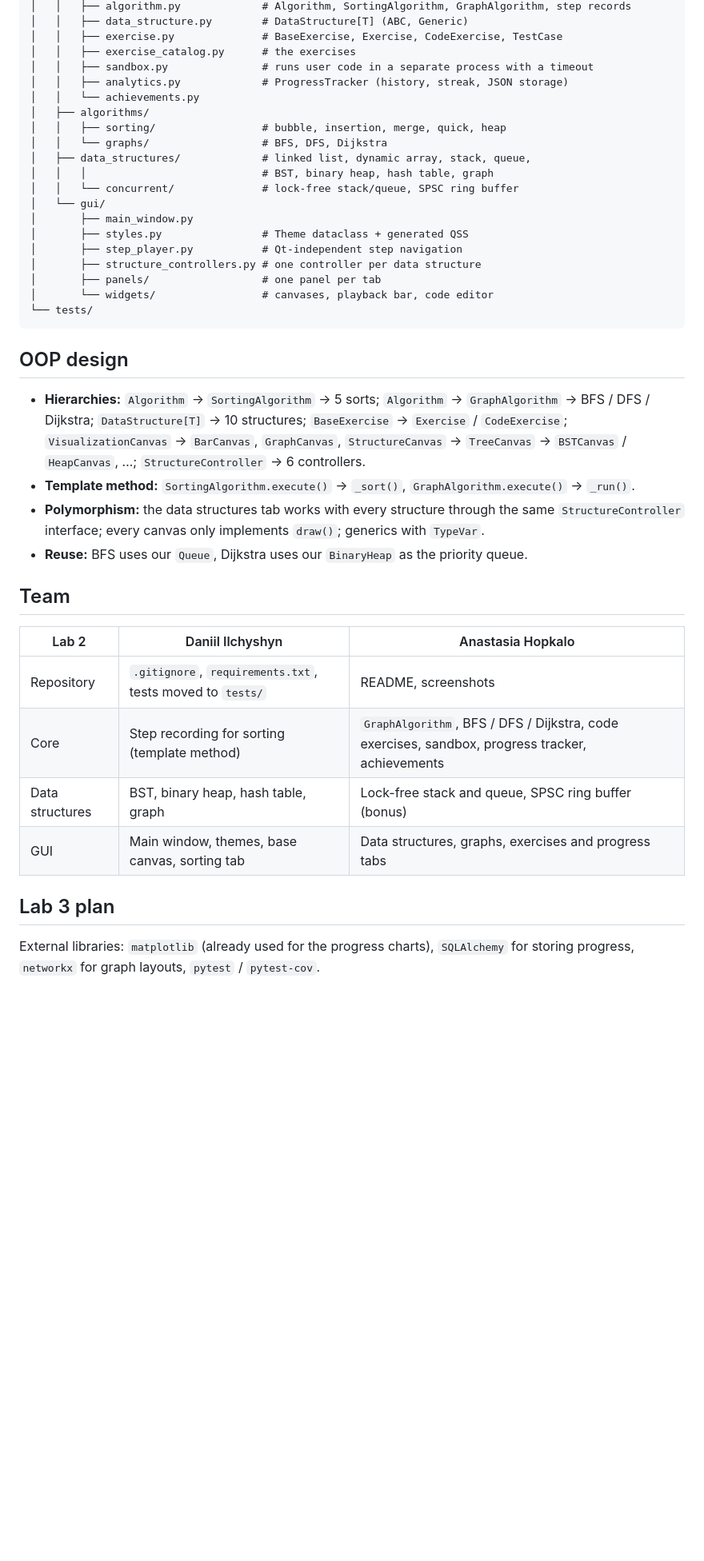
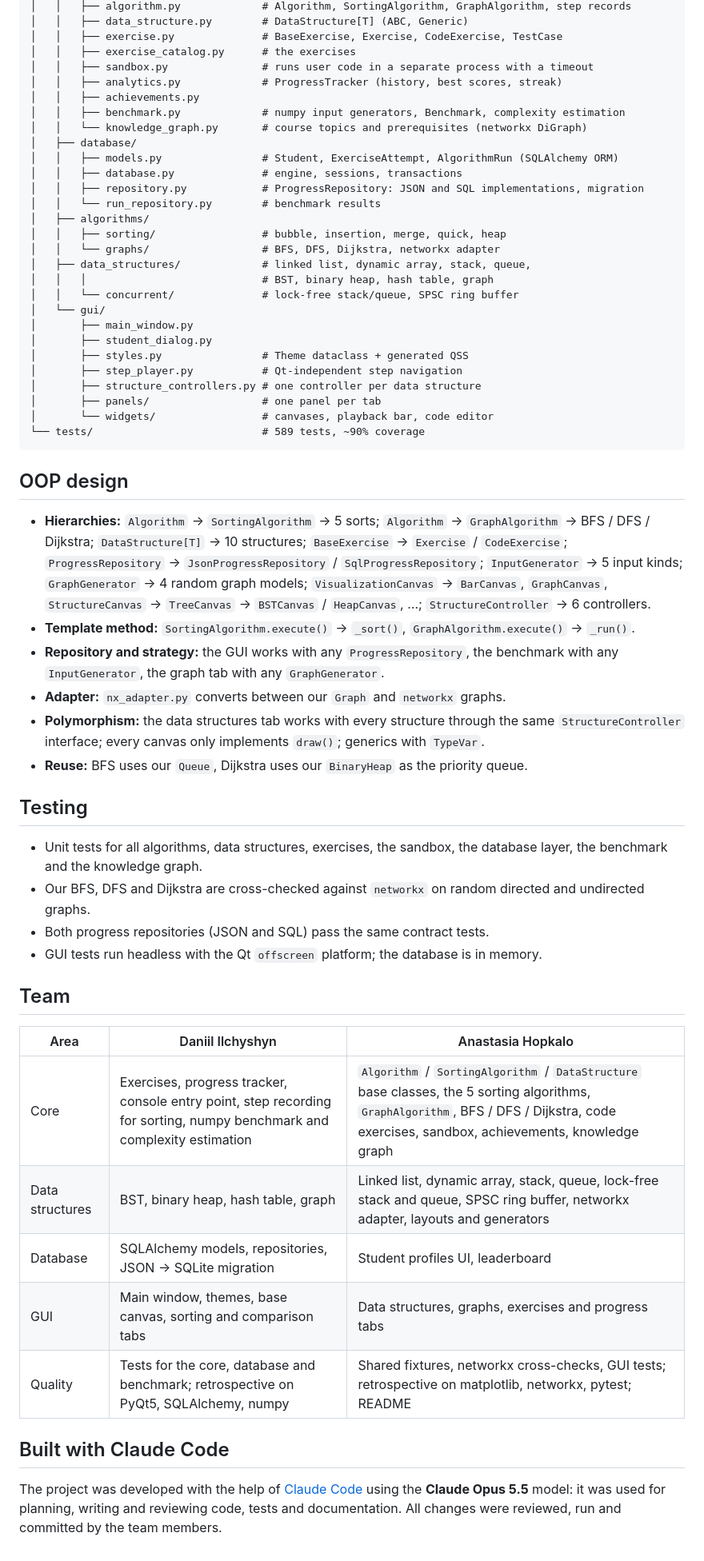
Before and after one commit to anastasiahopkalo/OOP-university-labs, a Markdown page: README.md, the part around one of its changes. Shown at 80% size. Drawn GitHub-style; blank space fills up the shorter version.

````diff
--- a/README.md
+++ b/README.md
@@ -96,45 +132,69 @@ PyCharm picks up `requirements.txt` automatically and offers to install the depe
 │   │   ├── exercise.py              # BaseExercise, Exercise, CodeExercise, TestCase
 │   │   ├── exercise_catalog.py      # the exercises
 │   │   ├── sandbox.py               # runs user code in a separate process with a timeout
-│   │   ├── analytics.py             # ProgressTracker (history, streak, JSON storage)
-│   │   └── achievements.py
+│   │   ├── analytics.py             # ProgressTracker (history, best scores, streak)
+│   │   ├── achievements.py
+│   │   ├── benchmark.py             # numpy input generators, Benchmark, complexity estimation
+│   │   └── knowledge_graph.py       # course topics and prerequisites (networkx DiGraph)
+│   ├── database/
+│   │   ├── models.py                # Student, ExerciseAttempt, AlgorithmRun (SQLAlchemy ORM)
+│   │   ├── database.py              # engine, sessions, transactions
+│   │   ├── repository.py            # ProgressRepository: JSON and SQL implementations, migration
+│   │   └── run_repository.py        # benchmark results
 │   ├── algorithms/
 │   │   ├── sorting/                 # bubble, insertion, merge, quick, heap
-│   │   └── graphs/                  # BFS, DFS, Dijkstra
+│   │   └── graphs/                  # BFS, DFS, Dijkstra, networkx adapter
 │   ├── data_structures/             # linked list, dynamic array, stack, queue,
 │   │   │                            # BST, binary heap, hash table, graph
 │   │   └── concurrent/              # lock-free stack/queue, SPSC ring buffer
 │   └── gui/
 │       ├── main_window.py
+│       ├── student_dialog.py
 │       ├── styles.py                # Theme dataclass + generated QSS
 │       ├── step_player.py           # Qt-independent step navigation
 │       ├── structure_controllers.py # one controller per data structure
 │       ├── panels/                  # one panel per tab
 │       └── widgets/                 # canvases, playback bar, code editor
-└── tests/
+└── tests/                           # 589 tests, ~90% coverage
 ```
 
 ## OOP design
 
 - **Hierarchies:** `Algorithm` → `SortingAlgorithm` → 5 sorts; `Algorithm` → `GraphAlgorithm` →
   BFS / DFS / Dijkstra; `DataStructure[T]` → 10 structures; `BaseExercise` → `Exercise` /
-  `CodeExercise`; `VisualizationCanvas` → `BarCanvas`, `GraphCanvas`, `StructureCanvas` →
-  `TreeCanvas` → `BSTCanvas` / `HeapCanvas`, …; `StructureController` → 6 controllers.
+  `CodeExercise`; `ProgressRepository` → `JsonProgressRepository` / `SqlProgressRepository`;
+  `InputGenerator` → 5 input kinds; `GraphGenerator` → 4 random graph models;
+  `VisualizationCanvas` → `BarCanvas`, `GraphCanvas`, `StructureCanvas` → `TreeCanvas` →
+  `BSTCanvas` / `HeapCanvas`, …; `StructureController` → 6 controllers.
 - **Template method:** `SortingAlgorithm.execute()` → `_sort()`, `GraphAlgorithm.execute()` → `_run()`.
+- **Repository and strategy:** the GUI works with any `ProgressRepository`, the benchmark with any
+  `InputGenerator`, the graph tab with any `GraphGenerator`.
+- **Adapter:** `nx_adapter.py` converts between our `Graph` and `networkx` graphs.
 - **Polymorphism:** the data structures tab works with every structure through the same
   `StructureController` interface; every canvas only implements `draw()`; generics with `TypeVar`.
 - **Reuse:** BFS uses our `Queue`, Dijkstra uses our `BinaryHeap` as the priority queue.
 
+## Testing
+
+- Unit tests for all algorithms, data structures, exercises, the sandbox, the database layer,
+  the benchmark and the knowledge graph.
+- Our BFS, DFS and Dijkstra are cross-checked against `networkx` on random directed and
+  undirected graphs.
+- Both progress repositories (JSON and SQL) pass the same contract tests.
+- GUI tests run headless with the Qt `offscreen` platform; the database is in memory.
+
 ## Team
 
-| Lab 2 | Daniil Ilchyshyn | Anastasia Hopkalo |
-|-------|------------------|-------------------|
-| Repository | `.gitignore`, `requirements.txt`, tests moved to `tests/` | README, screenshots |
-| Core | Step recording for sorting (template method) | `GraphAlgorithm`, BFS / DFS / Dijkstra, code exercises, sandbox, progress tracker, achievements |
-| Data structures | BST, binary heap, hash table, graph | Lock-free stack and queue, SPSC ring buffer (bonus) |
-| GUI | Main window, themes, base canvas, sorting tab | Data structures, graphs, exercises and progress tabs |
+| Area | Daniil Ilchyshyn | Anastasia Hopkalo |
+|------|------------------|-------------------|
+| Core | Exercises, progress tracker, console entry point, step recording for sorting, numpy benchmark and complexity estimation | `Algorithm` / `SortingAlgorithm` / `DataStructure` base classes, the 5 sorting algorithms, `GraphAlgorithm`, BFS / DFS / Dijkstra, code exercises, sandbox, achievements, knowledge graph |
+| Data structures | BST, binary heap, hash table, graph | Linked list, dynamic array, stack, queue, lock-free stack and queue, SPSC ring buffer, networkx adapter, layouts and generators |
+| Database | SQLAlchemy models, repositories, JSON → SQLite migration | Student profiles UI, leaderboard |
+| GUI | Main window, themes, base canvas, sorting and comparison tabs | Data structures, graphs, exercises and progress tabs |
+| Quality | Tests for the core, database and benchmark; retrospective on PyQt5, SQLAlchemy, numpy | Shared fixtures, networkx cross-checks, GUI tests; retrospective on matplotlib, networkx, pytest; README |
 
-## Lab 3 plan
+## Built with Claude Code
 
-External libraries: `matplotlib` (already used for the progress charts), `SQLAlchemy`
-for storing progress, `networkx` for graph layouts, `pytest` / `pytest-cov`.
+The project was developed with the help of [Claude Code](https://claude.com/claude-code)
+using the **Claude Opus 5.5** model: it was used for planning, writing and reviewing code,
+tests and documentation. All changes were reviewed, run and committed by the team members.
````
Also changed, not shown: other parts of README.md (+47 -11 lines), screenshots/activity.png (added), screenshots/benchmark.png (added), screenshots/dashboard.png, screenshots/graphs.png, screenshots/knowledge_graph.png (added), screenshots/students.png (added).
